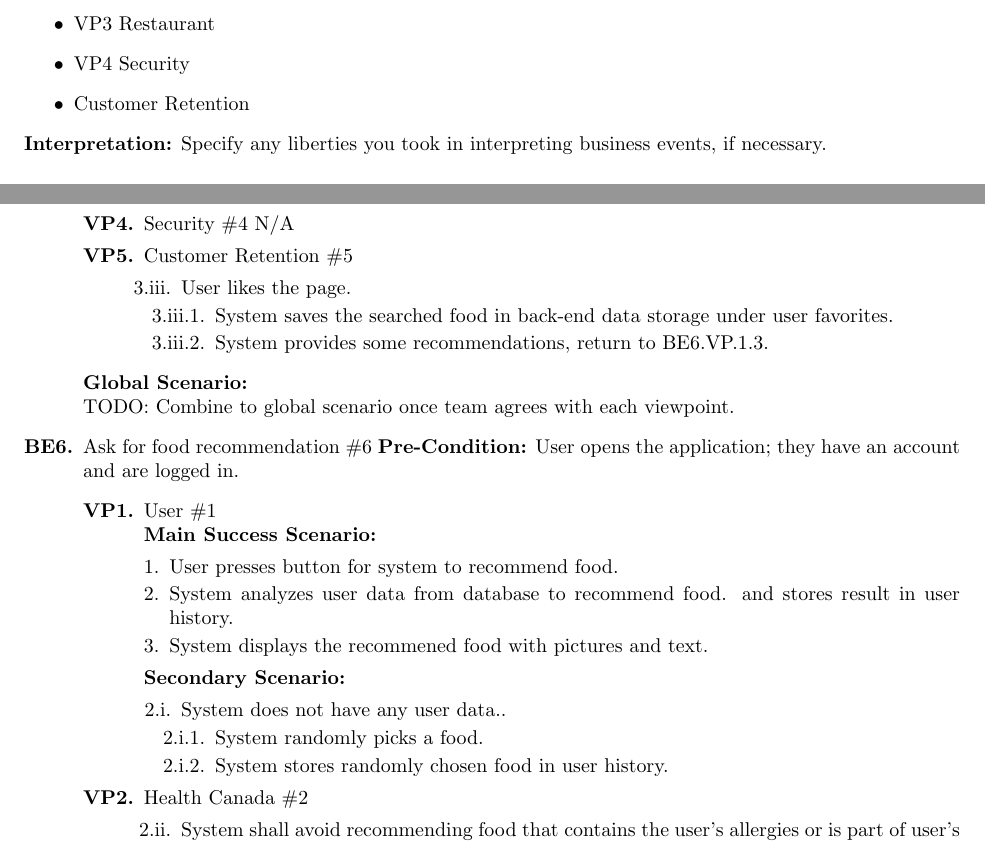
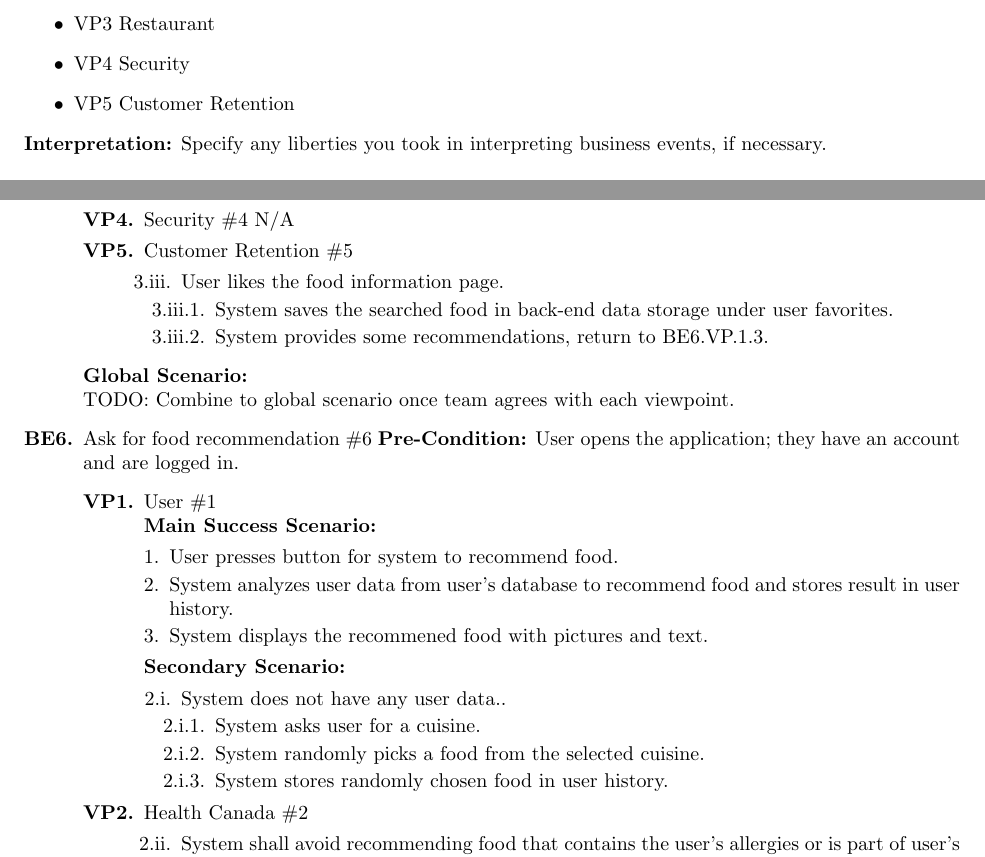
Before and after one commit to tasnint/3A04-Project, a LaTeX document (SE3A04_D1_Template.tex): two parts of pages 8 and 12 of 18, joined at a grey line, cut so that both start at the same text. Compiled offline with pdfLaTeX.

Commit message:
Applying feedback for section 4 from Tanisha

```diff
--- a/SE3A04_D1_Template.tex
+++ b/SE3A04_D1_Template.tex
@@ -325,7 +325,7 @@ Any other assumptions made that, if it fails to hold, could require you to chang
 	\item VP2 Health Canada
 	\item VP3 Restaurant
 	\item VP4 Security
-	\item Customer Retention
+	\item VP5 Customer Retention
 \end{itemize}
 
 \noindent {\bf Interpretation:} Specify any liberties you took in interpreting business events, if necessary.\\
@@ -594,7 +593,7 @@ Any other assumptions made that, if it fails to hold, could require you to chang
 				N/A
 			\item Customer Retention \#5
 				\begin{enumerate}
-					\item[3.iii.] User likes the page.
+					\item[3.iii.] User likes the food information page.
 					\begin{enumerate}
 						\item[3.iii.1.] System saves the searched food in back-end data storage under user favorites.
 						\item[3.iii.2.] System provides some recommendations, return to BE6.VP.1.3.
@@ -614,15 +613,16 @@ Any other assumptions made that, if it fails to hold, could require you to chang
 				\textbf{Main Success Scenario:}
 				\begin{enumerate}[{1.}]
 					\item User presses button for system to recommend food.
-					\item System analyzes user data from database to recommend food. and stores result in user history.
+					\item System analyzes user data from user's database to recommend food and stores result in user history.
 					\item System displays the recommened food with pictures and text.
 				\end{enumerate}
 				\textbf{Secondary Scenario:}
 				\begin{enumerate}
 					\item[2.i.] System does not have any user data..
 					\begin{enumerate}
-						\item[2.i.1.] System randomly picks a food.
-						\item[2.i.2.] System stores randomly chosen food in user history.
+						\item[2.i.1.] System asks user for a cuisine.
+						\item[2.i.2.] System randomly picks a food from the selected cuisine.
+						\item[2.i.3.] System stores randomly chosen food in user history.
 					\end{enumerate}
 				\end{enumerate}
 			\item Health Canada  \#2
```
Also changed, not shown: SE3A04_D1_Template.tex (5 more changed lines).
